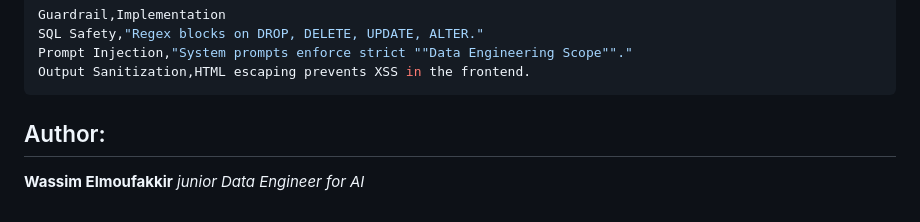
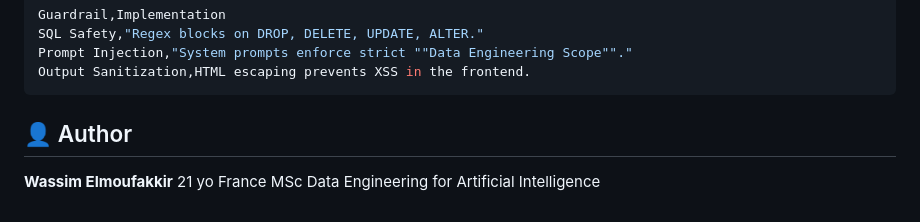
Before and after one commit to swz-json/de-ai-assistant, a Markdown page: README.md, the part around the change. GitHub-like rendering.

Commit message:
Refactor README for improved structure and clarity
Updated README to enhance formatting and content clarity.

````diff
--- a/README.md
+++ b/README.md
@@ -130,5 +130,9 @@ Output Sanitization,HTML escaping prevents XSS in the frontend.
 ```
 
 
-## Author:
-**Wassim Elmoufakkir** *junior Data Engineer for AI*
+## 👤 Author
+
+**Wassim Elmoufakkir**
+21 yo
+France
+MSc Data Engineering for Artificial Intelligence
````
